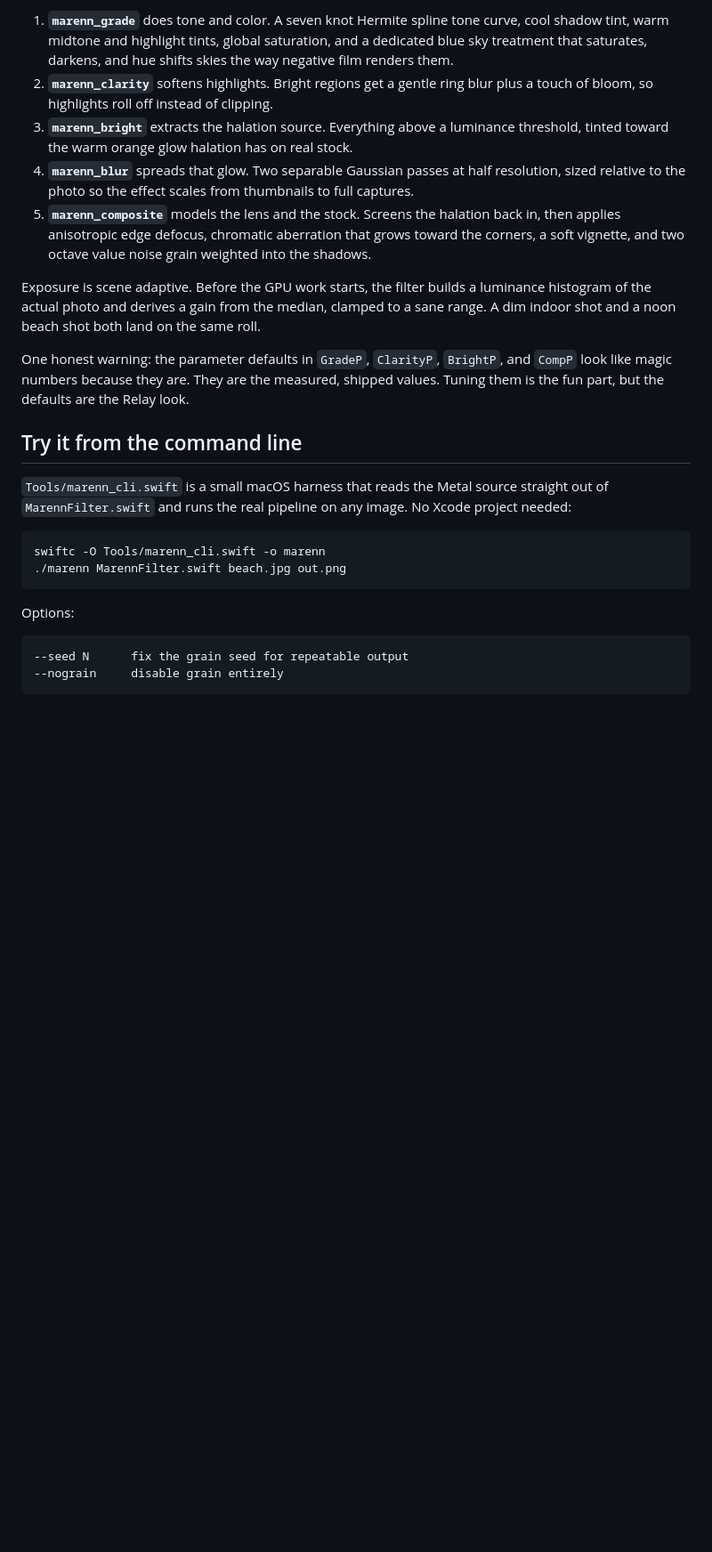
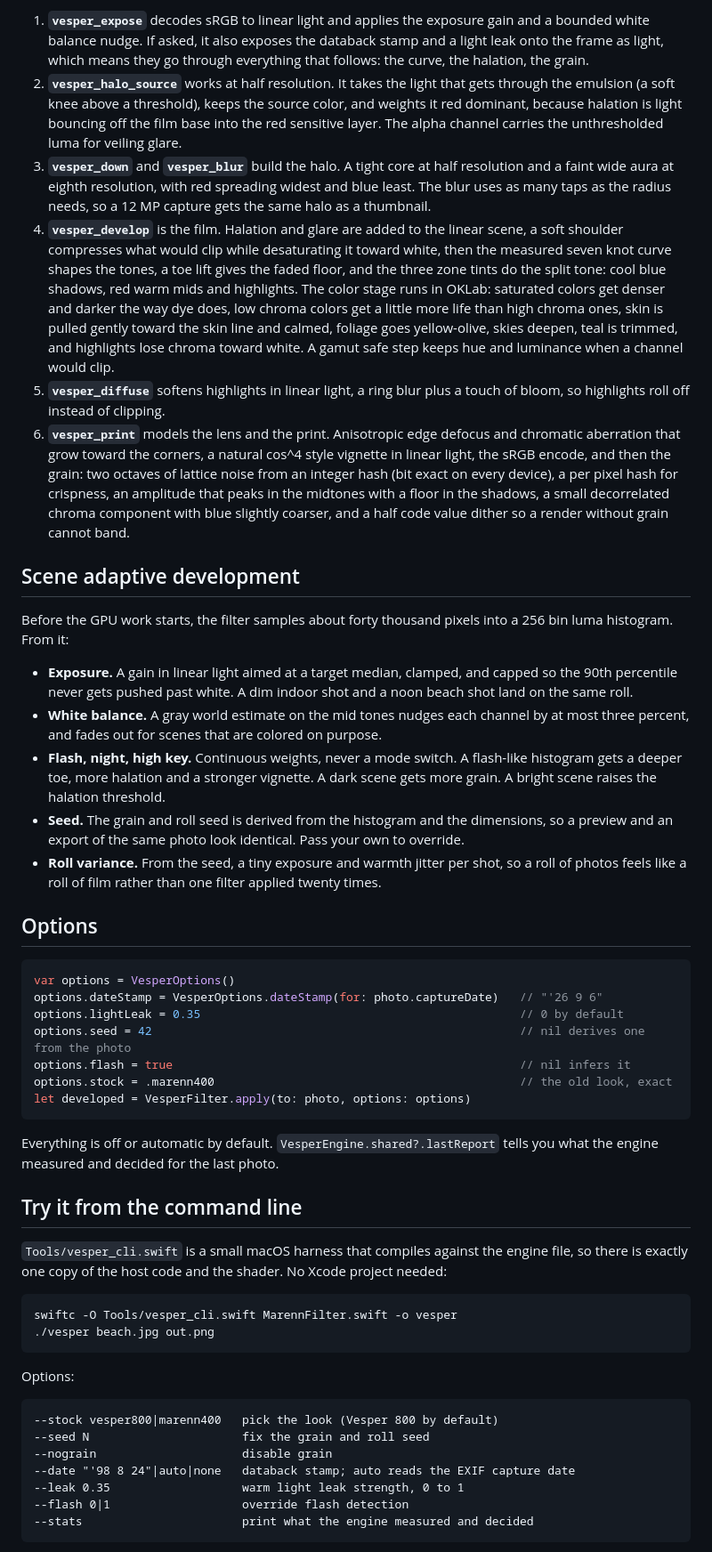
Before and after one commit to SMGStudiosLLC/Mareen-400, a Markdown page: README.md, the part around one of its changes. Shown at 89% size. Drawn GitHub-style; blank space fills up the shorter version.

````diff
--- a/README.md
+++ b/README.md
@@ -34,27 +40,53 @@ The whole filter lives in one file, `MarennFilter.swift`. The Metal source is em
 
-1. **`marenn_grade`** does tone and color. A seven knot Hermite spline tone curve, cool shadow tint, warm midtone and highlight tints, global saturation, and a dedicated blue sky treatment that saturates, darkens, and hue shifts skies the way negative film renders them.
-2. **`marenn_clarity`** softens highlights. Bright regions get a gentle ring blur plus a touch of bloom, so highlights roll off instead of clipping.
-3. **`marenn_bright`** extracts the halation source. Everything above a luminance threshold, tinted toward the warm orange glow halation has on real stock.
-4. **`marenn_blur`** spreads that glow. Two separable Gaussian passes at half resolution, sized relative to the photo so the effect scales from thumbnails to full captures.
-5. **`marenn_composite`** models the lens and the stock. Screens the halation back in, then applies anisotropic edge defocus, chromatic aberration that grows toward the corners, a soft vignette, and two octave value noise grain weighted into the shadows.
+1. **`vesper_expose`** decodes sRGB to linear light and applies the exposure gain and a bounded white balance nudge. If asked, it also exposes the databack stamp and a light leak onto the frame as light, which means they go through everything that follows: the curve, the halation, the grain.
+2. **`vesper_halo_source`** works at half resolution. It takes the light that gets through the emulsion (a soft knee above a threshold), keeps the source color, and weights it red dominant, because halation is light bouncing off the film base into the red sensitive layer. The alpha channel carries the unthresholded luma for veiling glare.
+3. **`vesper_down`** and **`vesper_blur`** build the halo. A tight core at half resolution and a faint wide aura at eighth resolution, with red spreading widest and blue least. The blur uses as many taps as the radius needs, so a 12 MP capture gets the same halo as a thumbnail.
+4. **`vesper_develop`** is the film. Halation and glare are added to the linear scene, a soft shoulder compresses what would clip while desaturating it toward white, then the measured seven knot curve shapes the tones, a toe lift gives the faded floor, and the three zone tints do the split tone: cool blue shadows, red warm mids and highlights. The color stage runs in OKLab: saturated colors get denser and darker the way dye does, low chroma colors get a little more life than high chroma ones, skin is pulled gently toward the skin line and calmed, foliage goes yellow-olive, skies deepen, teal is trimmed, and highlights lose chroma toward white. A gamut safe step keeps hue and luminance when a channel would clip.
+5. **`vesper_diffuse`** softens highlights in linear light, a ring blur plus a touch of bloom, so highlights roll off instead of clipping.
+6. **`vesper_print`** models the lens and the print. Anisotropic edge defocus and chromatic aberration that grow toward the corners, a natural cos^4 style vignette in linear light, the sRGB encode, and then the grain: two octaves of lattice noise from an integer hash (bit exact on every device), a per pixel hash for crispness, an amplitude that peaks in the midtones with a floor in the shadows, a small decorrelated chroma component with blue slightly coarser, and a half code value dither so a render without grain cannot band.
 
-Exposure is scene adaptive. Before the GPU work starts, the filter builds a luminance histogram of the actual photo and derives a gain from the median, clamped to a sane range. A dim indoor shot and a noon beach shot both land on the same roll.
+## Scene adaptive development
 
-One honest warning: the parameter defaults in `GradeP`, `ClarityP`, `BrightP`, and `CompP` look like magic numbers because they are. They are the measured, shipped values. Tuning them is the fun part, but the defaults are the Relay look.
+Before the GPU work starts, the filter samples about forty thousand pixels into a 256 bin luma histogram. From it:
+
+- **Exposure.** A gain in linear light aimed at a target median, clamped, and capped so the 90th percentile never gets pushed past white. A dim indoor shot and a noon beach shot land on the same roll.
+- **White balance.** A gray world estimate on the mid tones nudges each channel by at most three percent, and fades out for scenes that are colored on purpose.
+- **Flash, night, high key.** Continuous weights, never a mode switch. A flash-like histogram gets a deeper toe, more halation and a stronger vignette. A dark scene gets more grain. A bright scene raises the halation threshold.
+- **Seed.** The grain and roll seed is derived from the histogram and the dimensions, so a preview and an export of the same photo look identical. Pass your own to override.
+- **Roll variance.** From the seed, a tiny exposure and warmth jitter per shot, so a roll of photos feels like a roll of film rather than one filter applied twenty times.
+
+## Options
+
+```swift
+var options = VesperOptions()
+options.dateStamp = VesperOptions.dateStamp(for: photo.captureDate)   // "'26 9 6"
+options.lightLeak = 0.35                                              // 0 by default
+options.seed = 42                                                     // nil derives one from the photo
+options.flash = true                                                  // nil infers it
+options.stock = .marenn400                                            // the old look, exact
+let developed = VesperFilter.apply(to: photo, options: options)
+```
+
+Everything is off or automatic by default. `VesperEngine.shared?.lastReport` tells you what the engine measured and decided for the last photo.
 
 ## Try it from the command line
 
-`Tools/marenn_cli.swift` is a small macOS harness that reads the Metal source straight out of `MarennFilter.swift` and runs the real pipeline on any image. No Xcode project needed:
+`Tools/vesper_cli.swift` is a small macOS harness that compiles against the engine file, so there is exactly one copy of the host code and the shader. No Xcode project needed:
 
 ```
-swiftc -O Tools/marenn_cli.swift -o marenn
-./marenn MarennFilter.swift beach.jpg out.png
+swiftc -O Tools/vesper_cli.swift MarennFilter.swift -o vesper
+./vesper beach.jpg out.png
 ```
 
 Options:
 
 ```
---seed N      fix the grain seed for repeatable output
---nograin     disable grain entirely
+--stock vesper800|marenn400   pick the look (Vesper 800 by default)
+--seed N                      fix the grain and roll seed
+--nograin                     disable grain
+--date "'98 8 24"|auto|none   databack stamp; auto reads the EXIF capture date
+--leak 0.35                   warm light leak strength, 0 to 1
+--flash 0|1                   override flash detection
+--stats                       print what the engine measured and decided
 ```
 
````
Also changed, not shown: other parts of README.md (+48 -18 lines), CHANGELOG.md (added, +55 -0 lines), Examples/vesper-rooftop.jpg (added), Examples/vesper-surf-stamp.jpg (added), Examples/vesper-surf.jpg (added), 3 other files.
